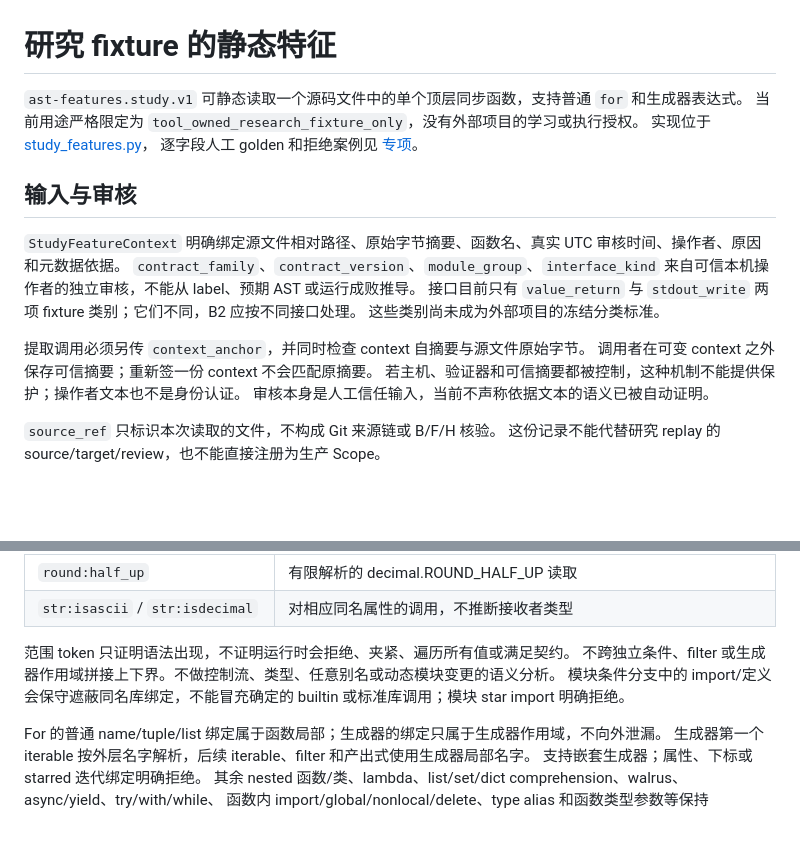
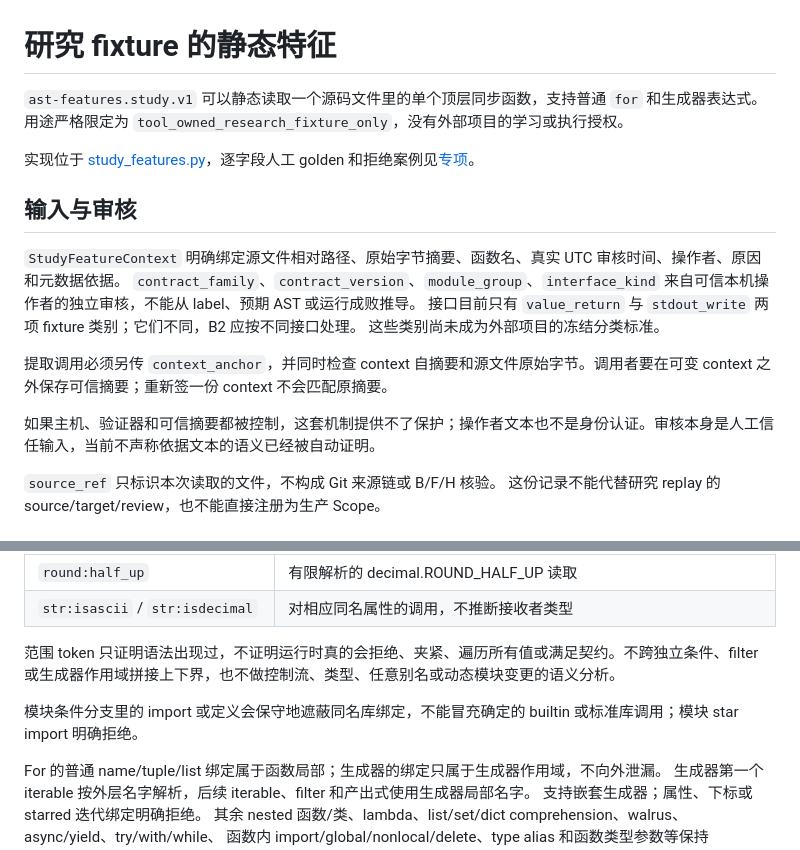
Before and after one commit to kokoJesee/CounterGuard, a Markdown page: docs/study-features.md, 2 parts joined by grey strips. Rendered like a GitHub page; blank space fills up the shorter version.

Commit message:
docs: split long paragraphs in the study features guide

```diff
--- a/docs/study-features.md
+++ b/docs/study-features.md
@@ -1,9 +1,8 @@
 # 研究 fixture 的静态特征
 
-`ast-features.study.v1` 可静态读取一个源码文件中的单个顶层同步函数，支持普通 `for` 和生成器表达式。
-当前用途严格限定为 `tool_owned_research_fixture_only`，没有外部项目的学习或执行授权。
-实现位于 [study_features.py](../src/counterguard/study_features.py)，
-逐字段人工 golden 和拒绝案例见 [专项](../tests/unit/test_study_features.py)。
+`ast-features.study.v1` 可以静态读取一个源码文件里的单个顶层同步函数，支持普通 `for` 和生成器表达式。用途严格限定为 `tool_owned_research_fixture_only`，没有外部项目的学习或执行授权。
+
+实现位于 [study_features.py](../src/counterguard/study_features.py)，逐字段人工 golden 和拒绝案例见[专项](../tests/unit/test_study_features.py)。
 
 ## 输入与审核
 
@@ -12,10 +11,9 @@
 接口目前只有 `value_return` 与 `stdout_write` 两项 fixture 类别；它们不同，B2 应按不同接口处理。
 这些类别尚未成为外部项目的冻结分类标准。
 
-提取调用必须另传 `context_anchor`，并同时检查 context 自摘要与源文件原始字节。
-调用者在可变 context 之外保存可信摘要；重新签一份 context 不会匹配原摘要。
-若主机、验证器和可信摘要都被控制，这种机制不能提供保护；操作者文本也不是身份认证。
-审核本身是人工信任输入，当前不声称依据文本的语义已被自动证明。
+提取调用必须另传 `context_anchor`，并同时检查 context 自摘要和源文件原始字节。调用者要在可变 context 之外保存可信摘要；重新签一份 context 不会匹配原摘要。
+
+如果主机、验证器和可信摘要都被控制，这套机制提供不了保护；操作者文本也不是身份认证。审核本身是人工信任输入，当前不声称依据文本的语义已经被自动证明。
 
 `source_ref` 只标识本次读取的文件，不构成 Git 来源链或 B/F/H 核验。
 这份记录不能代替研究 replay 的 source/target/review，也不能直接注册为生产 Scope。
@@ -40,9 +38,9 @@
 | `round:half_up` | 有限解析的 decimal.ROUND_HALF_UP 读取 |
 | `str:isascii` / `str:isdecimal` | 对相应同名属性的调用，不推断接收者类型 |
 
-范围 token 只证明语法出现，不证明运行时会拒绝、夹紧、遍历所有值或满足契约。
-不跨独立条件、filter 或生成器作用域拼接上下界。不做控制流、类型、任意别名或动态模块变更的语义分析。
-模块条件分支中的 import/定义会保守遮蔽同名库绑定，不能冒充确定的 builtin 或标准库调用；模块 star import 明确拒绝。
+范围 token 只证明语法出现过，不证明运行时真的会拒绝、夹紧、遍历所有值或满足契约。不跨独立条件、filter 或生成器作用域拼接上下界，也不做控制流、类型、任意别名或动态模块变更的语义分析。
+
+模块条件分支里的 import 或定义会保守地遮蔽同名库绑定，不能冒充确定的 builtin 或标准库调用；模块 star import 明确拒绝。
 
 For 的普通 name/tuple/list 绑定属于函数局部；生成器的绑定只属于生成器作用域，不向外泄漏。
 生成器第一个 iterable 按外层名字解析，后续 iterable、filter 和产出式使用生成器局部名字。
```
